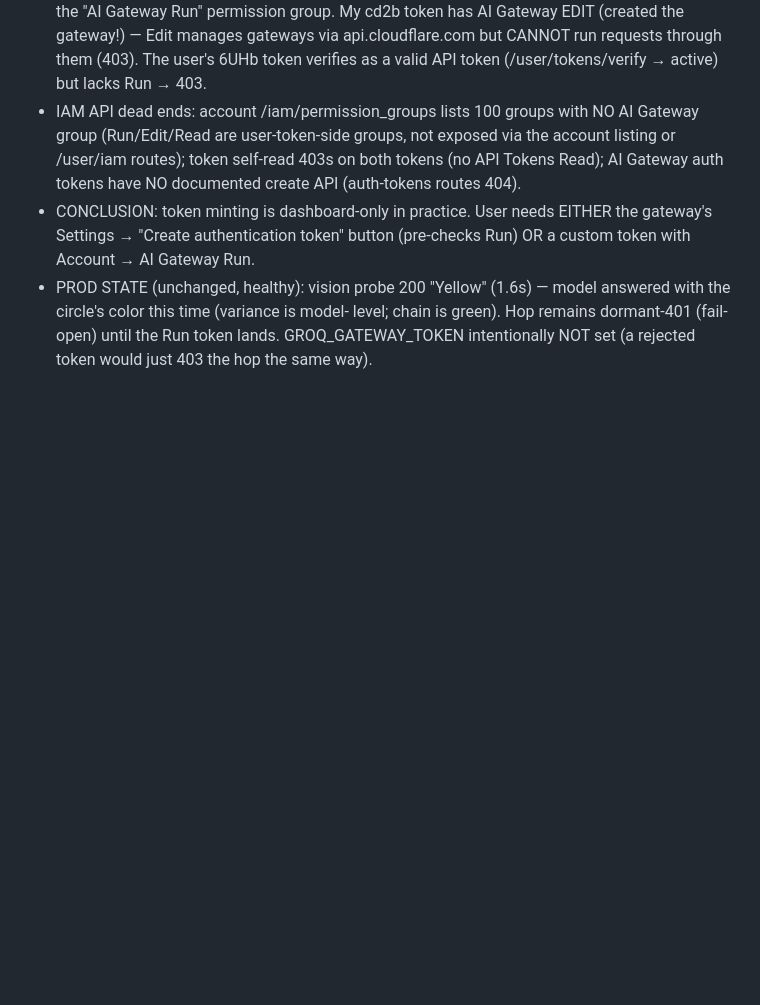
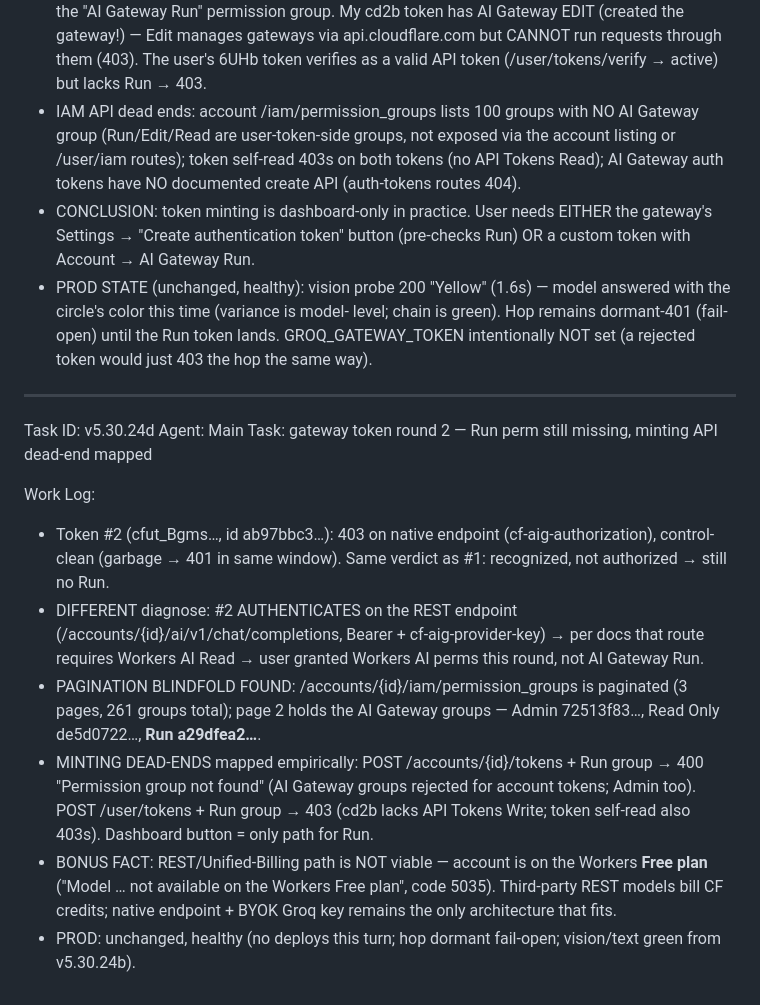
Before and after one commit to horsnel/kivora, a Markdown page: worklog.md, the part around the change. GitHub-like rendering; blank space fills up the shorter version.

Commit message:
docs: worklog v5.30.24d — token #2 verdict (Workers AI perms, not Run), IAM pagination fix, minting dead-ends, Free-plan blocks REST alt

```diff
--- a/worklog.md
+++ b/worklog.md
@@ -1536,3 +1536,31 @@ Work Log:
   level; chain is green). Hop remains dormant-401 (fail-open) until the
   Run token lands. GROQ_GATEWAY_TOKEN intentionally NOT set (a rejected
   token would just 403 the hop the same way).
+
+---
+Task ID: v5.30.24d
+Agent: Main
+Task: gateway token round 2 — Run perm still missing, minting API dead-end mapped
+
+Work Log:
+- Token #2 (cfut_Bgms…, id ab97bbc3…): 403 on native endpoint
+  (cf-aig-authorization), control-clean (garbage → 401 in same window).
+  Same verdict as #1: recognized, not authorized → still no Run.
+- DIFFERENT diagnose: #2 AUTHENTICATES on the REST endpoint
+  (/accounts/{id}/ai/v1/chat/completions, Bearer + cf-aig-provider-key)
+  → per docs that route requires Workers AI Read → user granted Workers
+  AI perms this round, not AI Gateway Run.
+- PAGINATION BLINDFOLD FOUND: /accounts/{id}/iam/permission_groups is
+  paginated (3 pages, 261 groups total); page 2 holds the AI Gateway
+  groups — Admin 72513f83…, Read Only de5d0722…, **Run a29dfea2…**.
+- MINTING DEAD-ENDS mapped empirically:
+  POST /accounts/{id}/tokens + Run group → 400 "Permission group not
+  found" (AI Gateway groups rejected for account tokens; Admin too).
+  POST /user/tokens + Run group → 403 (cd2b lacks API Tokens Write;
+  token self-read also 403s). Dashboard button = only path for Run.
+- BONUS FACT: REST/Unified-Billing path is NOT viable — account is on
+  the Workers **Free plan** ("Model … not available on the Workers Free
+  plan", code 5035). Third-party REST models bill CF credits; native
+  endpoint + BYOK Groq key remains the only architecture that fits.
+- PROD: unchanged, healthy (no deploys this turn; hop dormant fail-open;
+  vision/text green from v5.30.24b).
```
